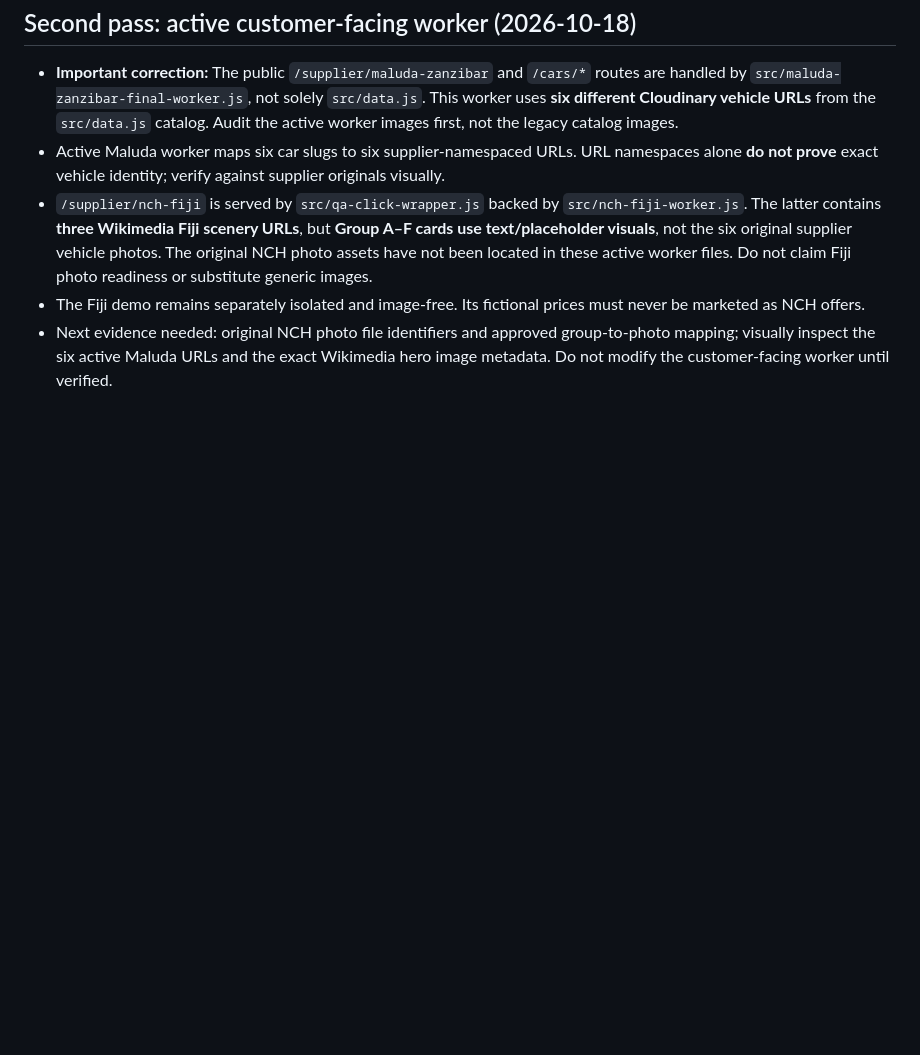
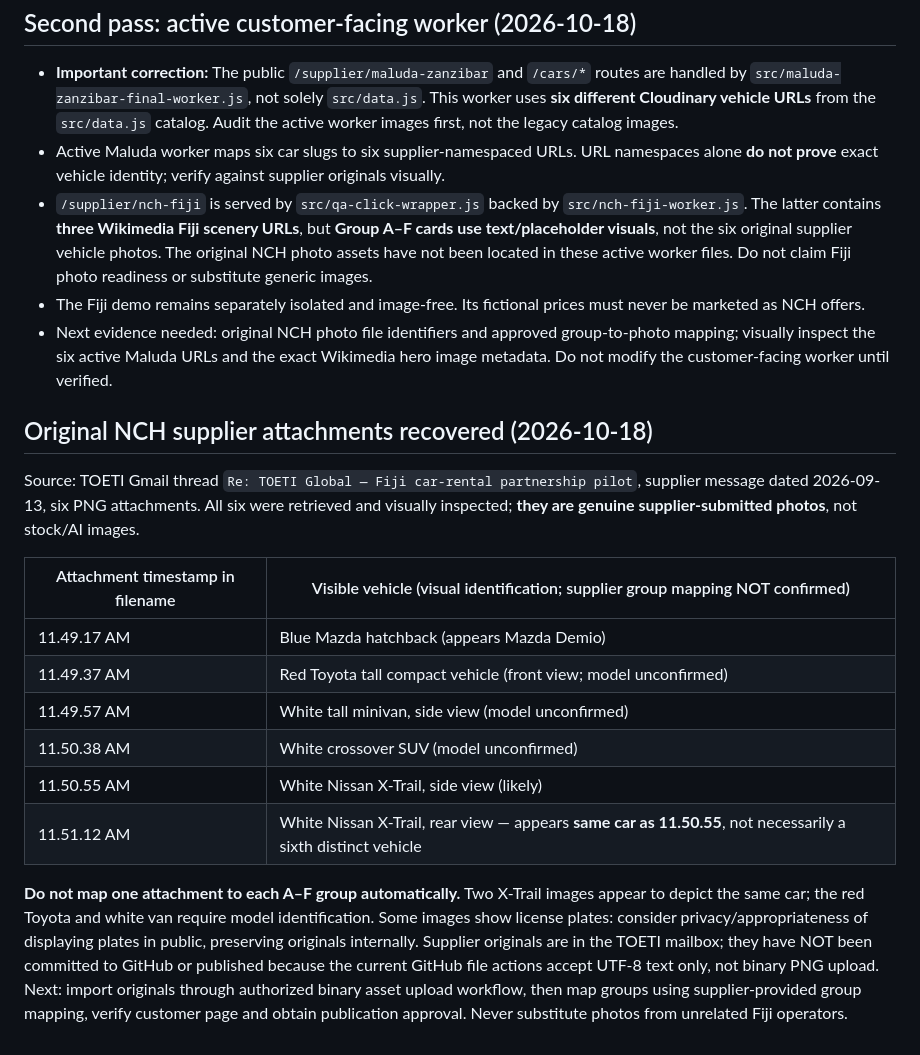
Before and after one commit to saroseselect-byte/toeti-global-car-rental, a Markdown page: docs/IMAGE_PROVENANCE_AUDIT.md, the part around the change. Drawn GitHub-style; blank space fills up the shorter version.

Commit message:
Record six recovered original NCH images and prevent incorrect A-F mapping

```diff
--- a/docs/IMAGE_PROVENANCE_AUDIT.md
+++ b/docs/IMAGE_PROVENANCE_AUDIT.md
@@ -20,3 +20,17 @@ No external campaign may use these images until the exact vehicle/tour identity,
 - `/supplier/nch-fiji` is served by `src/qa-click-wrapper.js` backed by `src/nch-fiji-worker.js`. The latter contains **three Wikimedia Fiji scenery URLs**, but **Group A–F cards use text/placeholder visuals**, not the six original supplier vehicle photos. The original NCH photo assets have not been located in these active worker files. Do not claim Fiji photo readiness or substitute generic images.
 - The Fiji demo remains separately isolated and image-free. Its fictional prices must never be marketed as NCH offers.
 - Next evidence needed: original NCH photo file identifiers and approved group-to-photo mapping; visually inspect the six active Maluda URLs and the exact Wikimedia hero image metadata. Do not modify the customer-facing worker until verified.
+
+## Original NCH supplier attachments recovered (2026-10-18)
+Source: TOETI Gmail thread `Re: TOETI Global — Fiji car-rental partnership pilot`, supplier message dated 2026-09-13, six PNG attachments. All six were retrieved and visually inspected; **they are genuine supplier-submitted photos**, not stock/AI images.
+
+| Attachment timestamp in filename | Visible vehicle (visual identification; supplier group mapping NOT confirmed) |
+|---|---|
+| 11.49.17 AM | Blue Mazda hatchback (appears Mazda Demio) |
+| 11.49.37 AM | Red Toyota tall compact vehicle (front view; model unconfirmed) |
+| 11.49.57 AM | White tall minivan, side view (model unconfirmed) |
+| 11.50.38 AM | White crossover SUV (model unconfirmed) |
+| 11.50.55 AM | White Nissan X-Trail, side view (likely) |
+| 11.51.12 AM | White Nissan X-Trail, rear view — appears **same car as 11.50.55**, not necessarily a sixth distinct vehicle |
+
+**Do not map one attachment to each A–F group automatically.** Two X-Trail images appear to depict the same car; the red Toyota and white van require model identification. Some images show license plates: consider privacy/appropriateness of displaying plates in public, preserving originals internally. Supplier originals are in the TOETI mailbox; they have NOT been committed to GitHub or published because the current GitHub file actions accept UTF-8 text only, not binary PNG upload. Next: import originals through authorized binary asset upload workflow, then map groups using supplier-provided group mapping, verify customer page and obtain publication approval. Never substitute photos from unrelated Fiji operators.
```
